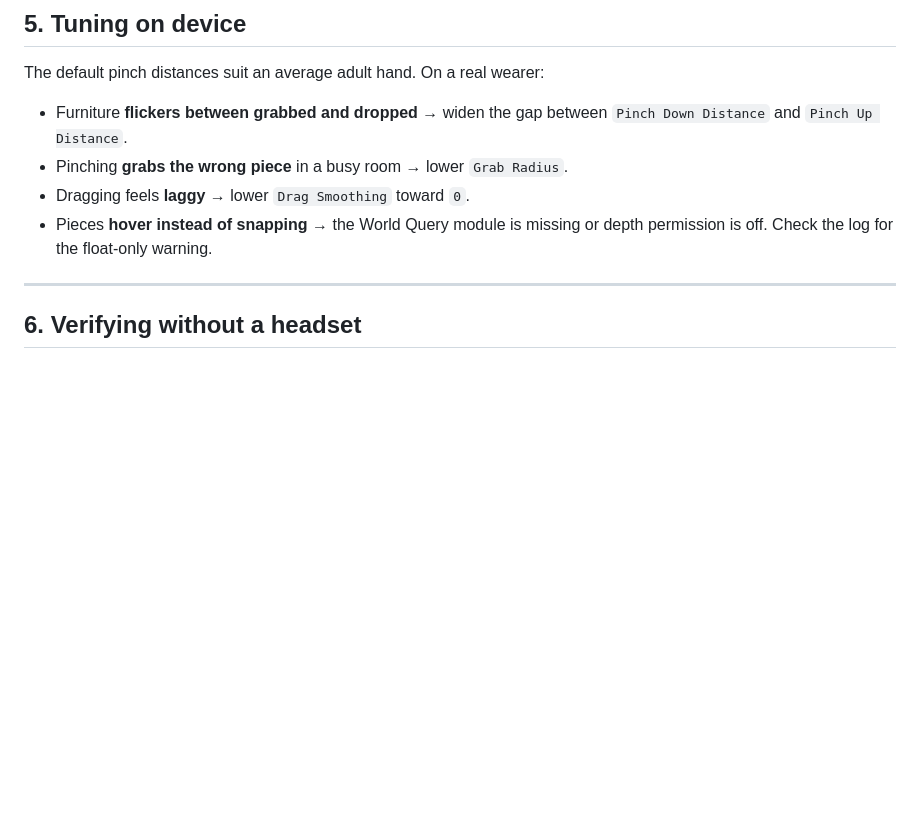
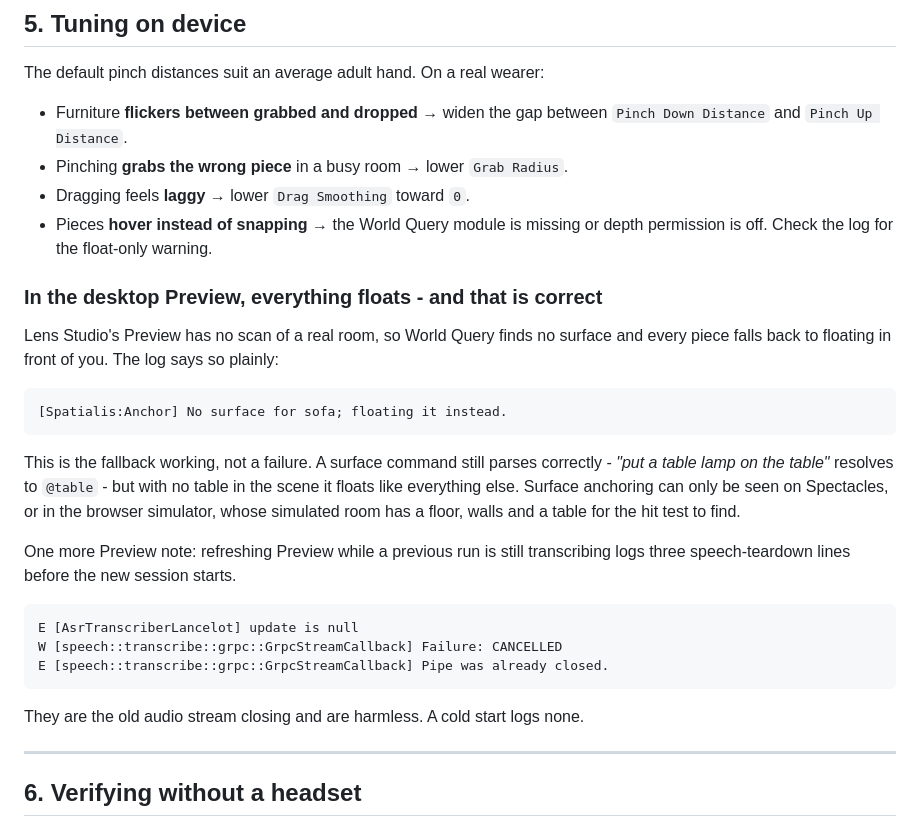
Before and after one commit to mrnetwork0001/Spatialis, a Markdown page: SETUP_LENS_STUDIO.md, the part around the change. GitHub-like rendering; blank space fills up the shorter version.

Commit message:
docs(setup): explain why everything floats in the desktop Preview
Verified again today in Lens Studio 5.23.2: with no room scan, World Query
finds no surface and every piece falls back to floating, including a
correctly parsed surface command. That is the fallback working, and the
guide now says so with the log line, so nobody reads it as a failure.
Also documents the three harmless speech-teardown lines a Preview refresh
logs.

````diff
--- a/SETUP_LENS_STUDIO.md
+++ b/SETUP_LENS_STUDIO.md
@@ -151,6 +151,33 @@ The default pinch distances suit an average adult hand. On a real wearer:
 - Pieces **hover instead of snapping** → the World Query module is missing or
   depth permission is off. Check the log for the float-only warning.
 
+### In the desktop Preview, everything floats - and that is correct
+
+Lens Studio's Preview has no scan of a real room, so World Query finds no
+surface and every piece falls back to floating in front of you. The log says so
+plainly:
+
+```
+[Spatialis:Anchor] No surface for sofa; floating it instead.
+```
+
+This is the fallback working, not a failure. A surface command still parses
+correctly - *"put a table lamp on the table"* resolves to `@table` - but with no
+table in the scene it floats like everything else. Surface anchoring can only be
+seen on Spectacles, or in the browser simulator, whose simulated room has a
+floor, walls and a table for the hit test to find.
+
+One more Preview note: refreshing Preview while a previous run is still
+transcribing logs three speech-teardown lines before the new session starts.
+
+```
+E [AsrTranscriberLancelot] update is null
+W [speech::transcribe::grpc::GrpcStreamCallback] Failure: CANCELLED
+E [speech::transcribe::grpc::GrpcStreamCallback] Pipe was already closed.
+```
+
+They are the old audio stream closing and are harmless. A cold start logs none.
+
 ---
 
 ## 6. Verifying without a headset
````
